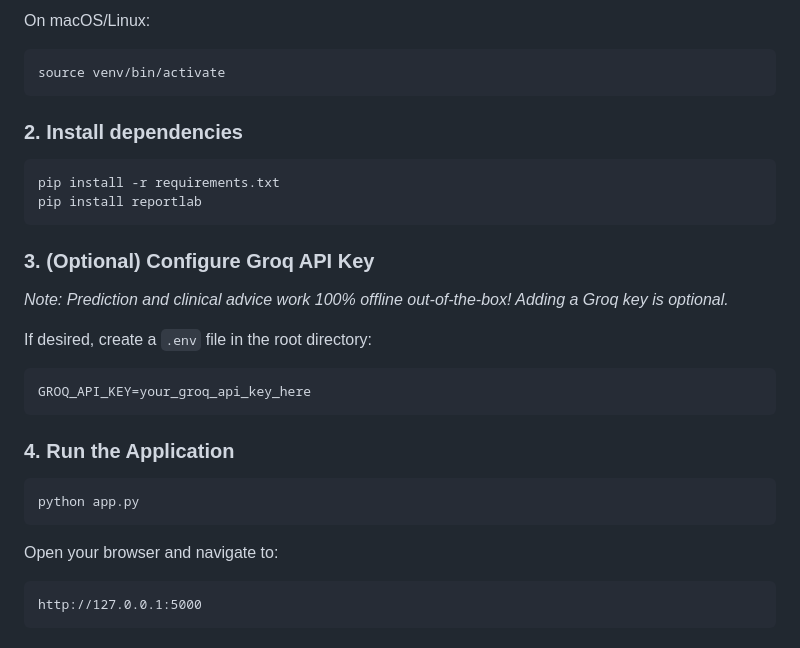
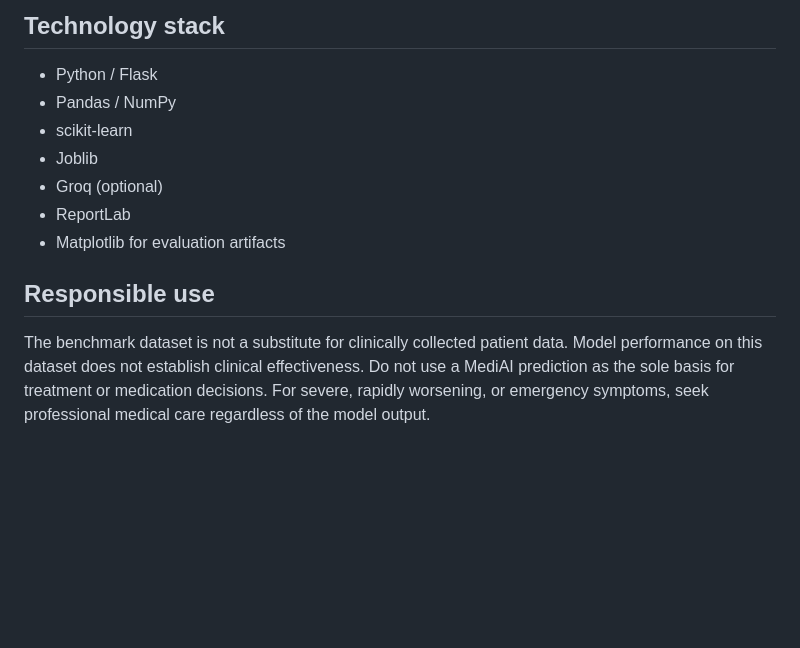
Before and after one commit to Deepanshu779/AI-Healthcare, a Markdown page: README.md, the part around one of its changes. GitHub-like rendering; blank space fills up the shorter version.

````diff
--- a/README.md
+++ b/README.md
@@ -77,31 +70,14 @@ On Windows (PowerShell):
 
-On macOS/Linux:
-```bash
-source venv/bin/activate
-```
+## Technology stack
 
-### 2. Install dependencies
+- Python / Flask
+- Pandas / NumPy
+- scikit-learn
+- Joblib
+- Groq (optional)
+- ReportLab
+- Matplotlib for evaluation artifacts
 
-```bash
-pip install -r requirements.txt
-pip install reportlab
-```
+## Responsible use
 
-### 3. (Optional) Configure Groq API Key
-*Note: Prediction and clinical advice work 100% offline out-of-the-box! Adding a Groq key is optional.*
-
-If desired, create a `.env` file in the root directory:
-```env
-GROQ_API_KEY=your_groq_api_key_here
-```
-
-### 4. Run the Application
-
-```bash
-python app.py
-```
-
-Open your browser and navigate to:
-```text
-http://127.0.0.1:5000
-```
+The benchmark dataset is not a substitute for clinically collected patient data. Model performance on this dataset does not establish clinical effectiveness. Do not use a MediAI prediction as the sole basis for treatment or medication decisions. For severe, rapidly worsening, or emergency symptoms, seek professional medical care regardless of the model output.
````
Also changed, not shown: other parts of README.md (+46 -53 lines).
